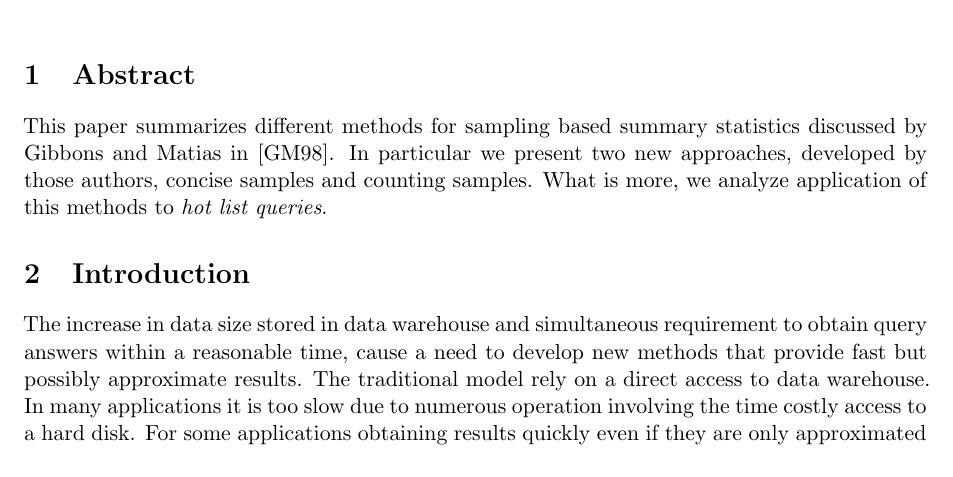
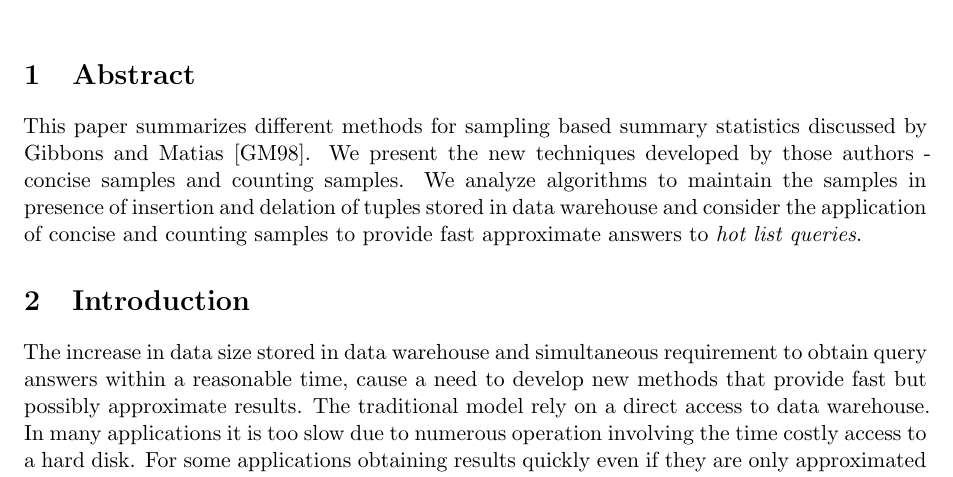
Before and after one commit to gm561/algorithms-for-database-systems, a LaTeX book (summary.tex, which reads abstract.tex): part of page 1 of 8, cut so that both start at the same text. Compiled offline with pdfLaTeX.

Commit message:
Wokring on abstract

```diff
--- a/abstract.tex
+++ b/abstract.tex
@@ -2,10 +2,12 @@
 %TODO approaches?
 \section{Abstract}
 This paper summarizes different methods for sampling based summary
-statistics discussed by Gibbons and Matias in
-\cite{GM98}. In particular we present two new approaches, developed by
-those authors, concise samples and counting samples. What is more, we
-analyze application of this methods to \textit{hot list queries}.
+statistics discussed by Gibbons and Matias
+\cite{GM98}. We present the new techniques developed by
+those authors - concise samples and counting samples. We analyze algorithms to
+maintain the samples in presence of insertion and delation of tuples
+stored in data warehouse and consider the application
+of concise and counting samples to provide fast approximate answers to \textit{hot list queries}.
 
 % Following Gibbons and Matias
 % arguments we estimate the usefulness of
```
